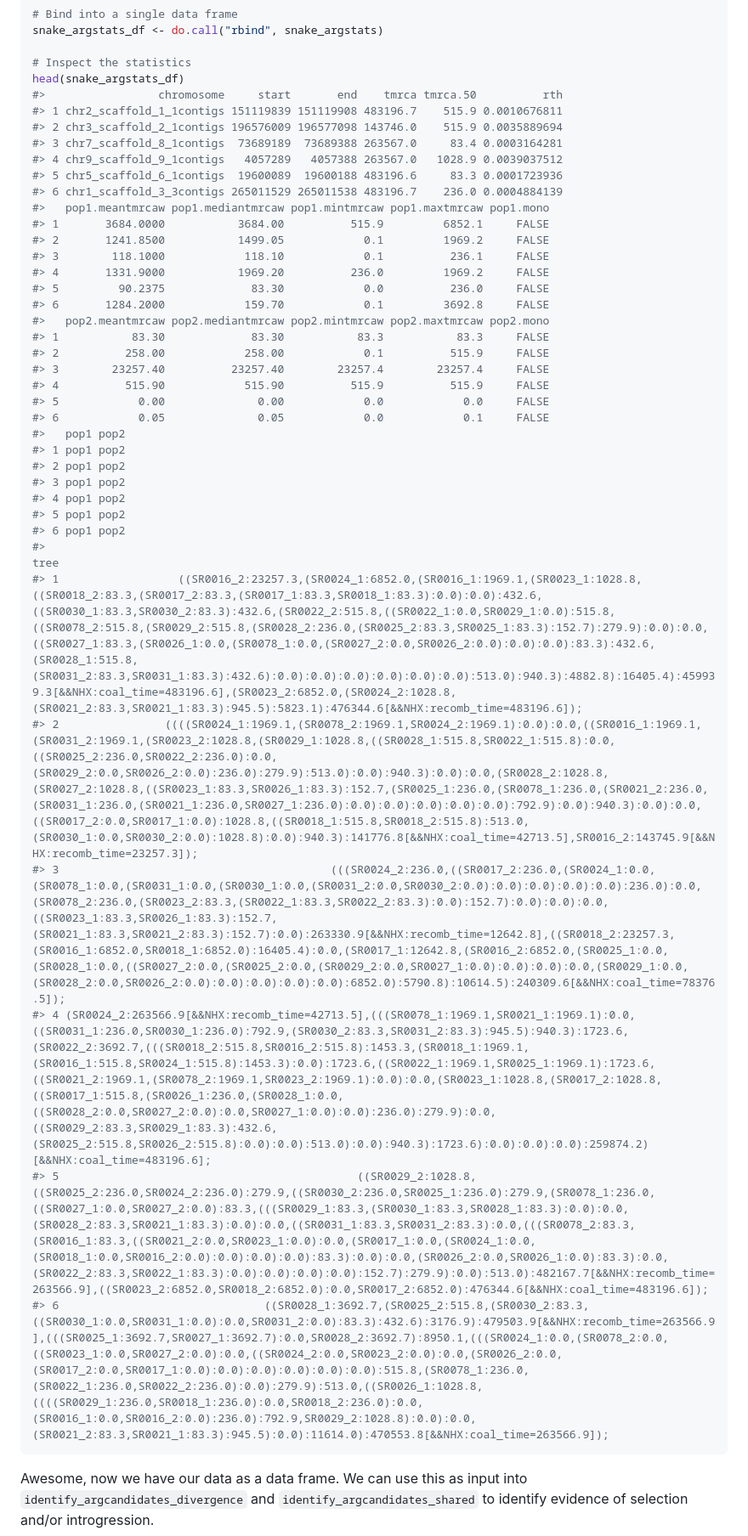
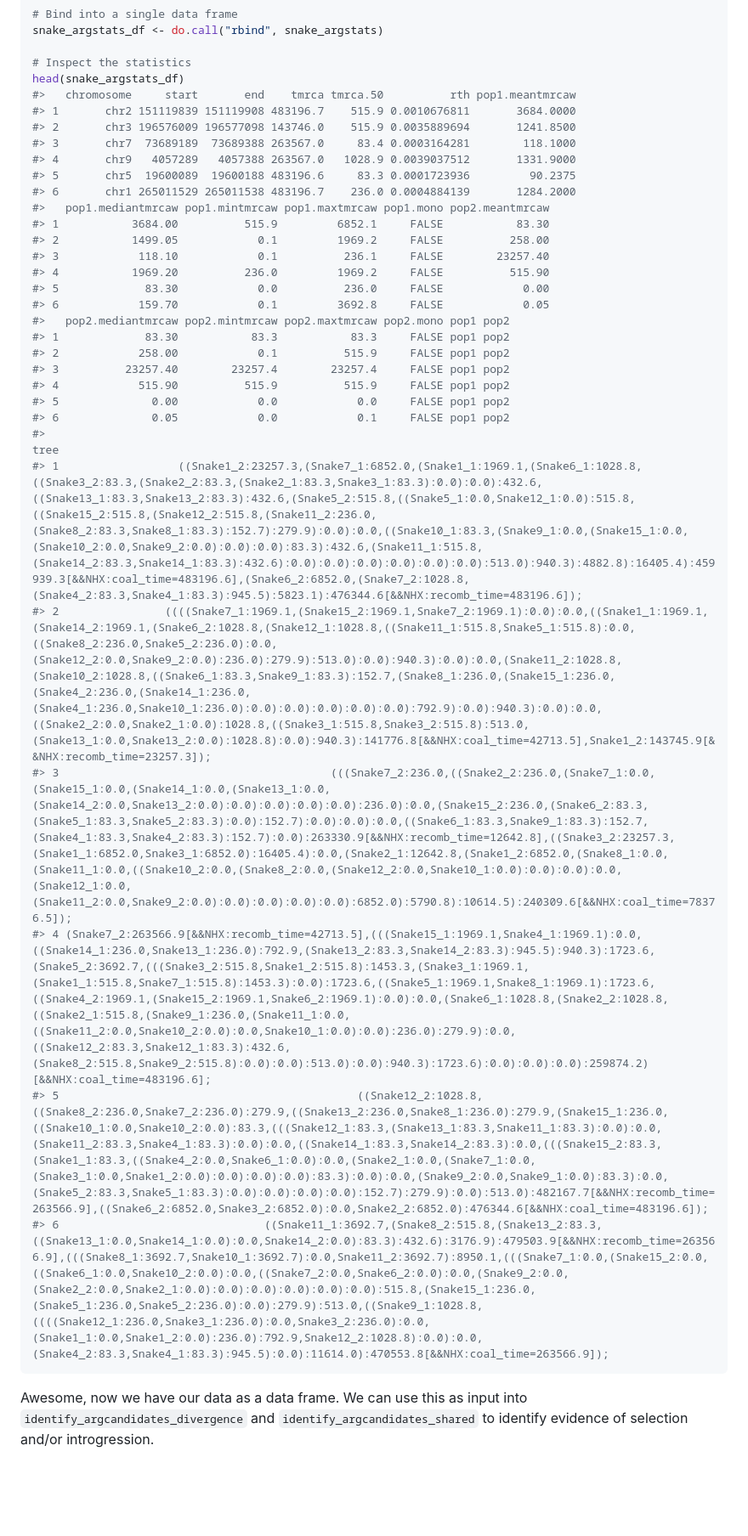
Before and after one commit to kfarleigh/ARGHelpR, a Markdown page: articles/arghelpr-vignette.md, the part around one of its changes. Shown at 85% size. Rendered like a GitHub page; blank space fills up the shorter version.

````diff
--- a/articles/arghelpr-vignette.md
+++ b/articles/arghelpr-vignette.md
@@ -127,41 +127,34 @@ snake_argstats_df <- do.call("rbind", snake_argstats)
 
 # Inspect the statistics
 head(snake_argstats_df)
-#>                 chromosome     start       end    tmrca tmrca.50          rth
-#> 1 chr2_scaffold_1_1contigs 151119839 151119908 483196.7    515.9 0.0010676811
-#> 2 chr3_scaffold_2_1contigs 196576009 196577098 143746.0    515.9 0.0035889694
-#> 3 chr7_scaffold_8_1contigs  73689189  73689388 263567.0     83.4 0.0003164281
-#> 4 chr9_scaffold_9_1contigs   4057289   4057388 263567.0   1028.9 0.0039037512
-#> 5 chr5_scaffold_6_1contigs  19600089  19600188 483196.6     83.3 0.0001723936
-#> 6 chr1_scaffold_3_3contigs 265011529 265011538 483196.7    236.0 0.0004884139
-#>   pop1.meantmrcaw pop1.mediantmrcaw pop1.mintmrcaw pop1.maxtmrcaw pop1.mono
-#> 1       3684.0000           3684.00          515.9         6852.1     FALSE
-#> 2       1241.8500           1499.05            0.1         1969.2     FALSE
-#> 3        118.1000            118.10            0.1          236.1     FALSE
-#> 4       1331.9000           1969.20          236.0         1969.2     FALSE
-#> 5         90.2375             83.30            0.0          236.0     FALSE
-#> 6       1284.2000            159.70            0.1         3692.8     FALSE
-#>   pop2.meantmrcaw pop2.mediantmrcaw pop2.mintmrcaw pop2.maxtmrcaw pop2.mono
-#> 1           83.30             83.30           83.3           83.3     FALSE
-#> 2          258.00            258.00            0.1          515.9     FALSE
-#> 3        23257.40          23257.40        23257.4        23257.4     FALSE
-#> 4          515.90            515.90          515.9          515.9     FALSE
-#> 5            0.00              0.00            0.0            0.0     FALSE
-#> 6            0.05              0.05            0.0            0.1     FALSE
-#>   pop1 pop2
-#> 1 pop1 pop2
-#> 2 pop1 pop2
-#> 3 pop1 pop2
-#> 4 pop1 pop2
-#> 5 pop1 pop2
-#> 6 pop1 pop2
-#>                                                                                                                                                                                                                                                                                                                                                                                                                                                                                                                                                                                                                                                                                                                                         tree
-#> 1                  ((SR0016_2:23257.3,(SR0024_1:6852.0,(SR0016_1:1969.1,(SR0023_1:1028.8,((SR0018_2:83.3,(SR0017_2:83.3,(SR0017_1:83.3,SR0018_1:83.3):0.0):0.0):432.6,((SR0030_1:83.3,SR0030_2:83.3):432.6,(SR0022_2:515.8,((SR0022_1:0.0,SR0029_1:0.0):515.8,((SR0078_2:515.8,(SR0029_2:515.8,(SR0028_2:236.0,(SR0025_2:83.3,SR0025_1:83.3):152.7):279.9):0.0):0.0,((SR0027_1:83.3,(SR0026_1:0.0,(SR0078_1:0.0,(SR0027_2:0.0,SR0026_2:0.0):0.0):0.0):83.3):432.6,(SR0028_1:515.8,(SR0031_2:83.3,SR0031_1:83.3):432.6):0.0):0.0):0.0):0.0):0.0):0.0):513.0):940.3):4882.8):16405.4):459939.3[&&NHX:coal_time=483196.6],(SR0023_2:6852.0,(SR0024_2:1028.8,(SR0021_2:83.3,SR0021_1:83.3):945.5):5823.1):476344.6[&&NHX:recomb_time=483196.6]);
-#> 2                ((((SR0024_1:1969.1,(SR0078_2:1969.1,SR0024_2:1969.1):0.0):0.0,((SR0016_1:1969.1,(SR0031_2:1969.1,(SR0023_2:1028.8,(SR0029_1:1028.8,((SR0028_1:515.8,SR0022_1:515.8):0.0,((SR0025_2:236.0,SR0022_2:236.0):0.0,(SR0029_2:0.0,SR0026_2:0.0):236.0):279.9):513.0):0.0):940.3):0.0):0.0,(SR0028_2:1028.8,(SR0027_2:1028.8,((SR0023_1:83.3,SR0026_1:83.3):152.7,(SR0025_1:236.0,(SR0078_1:236.0,(SR0021_2:236.0,(SR0031_1:236.0,(SR0021_1:236.0,SR0027_1:236.0):0.0):0.0):0.0):0.0):0.0):792.9):0.0):940.3):0.0):0.0,((SR0017_2:0.0,SR0017_1:0.0):1028.8,((SR0018_1:515.8,SR0018_2:515.8):513.0,(SR0030_1:0.0,SR0030_2:0.0):1028.8):0.0):940.3):141776.8[&&NHX:coal_time=42713.5],SR0016_2:143745.9[&&NHX:recomb_time=23257.3]);
-#> 3                                         (((SR0024_2:236.0,((SR0017_2:236.0,(SR0024_1:0.0,(SR0078_1:0.0,(SR0031_1:0.0,(SR0030_1:0.0,(SR0031_2:0.0,SR0030_2:0.0):0.0):0.0):0.0):0.0):236.0):0.0,(SR0078_2:236.0,(SR0023_2:83.3,(SR0022_1:83.3,SR0022_2:83.3):0.0):152.7):0.0):0.0):0.0,((SR0023_1:83.3,SR0026_1:83.3):152.7,(SR0021_1:83.3,SR0021_2:83.3):152.7):0.0):263330.9[&&NHX:recomb_time=12642.8],((SR0018_2:23257.3,(SR0016_1:6852.0,SR0018_1:6852.0):16405.4):0.0,(SR0017_1:12642.8,(SR0016_2:6852.0,(SR0025_1:0.0,(SR0028_1:0.0,((SR0027_2:0.0,(SR0025_2:0.0,(SR0029_2:0.0,SR0027_1:0.0):0.0):0.0):0.0,(SR0029_1:0.0,(SR0028_2:0.0,SR0026_2:0.0):0.0):0.0):0.0):0.0):6852.0):5790.8):10614.5):240309.6[&&NHX:coal_time=78376.5]);
-#> 4 (SR0024_2:263566.9[&&NHX:recomb_time=42713.5],(((SR0078_1:1969.1,SR0021_1:1969.1):0.0,((SR0031_1:236.0,SR0030_1:236.0):792.9,(SR0030_2:83.3,SR0031_2:83.3):945.5):940.3):1723.6,(SR0022_2:3692.7,(((SR0018_2:515.8,SR0016_2:515.8):1453.3,(SR0018_1:1969.1,(SR0016_1:515.8,SR0024_1:515.8):1453.3):0.0):1723.6,((SR0022_1:1969.1,SR0025_1:1969.1):1723.6,((SR0021_2:1969.1,(SR0078_2:1969.1,SR0023_2:1969.1):0.0):0.0,(SR0023_1:1028.8,(SR0017_2:1028.8,((SR0017_1:515.8,(SR0026_1:236.0,(SR0028_1:0.0,((SR0028_2:0.0,SR0027_2:0.0):0.0,SR0027_1:0.0):0.0):236.0):279.9):0.0,((SR0029_2:83.3,SR0029_1:83.3):432.6,(SR0025_2:515.8,SR0026_2:515.8):0.0):0.0):513.0):0.0):940.3):1723.6):0.0):0.0):0.0):259874.2)[&&NHX:coal_time=483196.6];
-#> 5                                             ((SR0029_2:1028.8,((SR0025_2:236.0,SR0024_2:236.0):279.9,((SR0030_2:236.0,SR0025_1:236.0):279.9,(SR0078_1:236.0,((SR0027_1:0.0,SR0027_2:0.0):83.3,(((SR0029_1:83.3,(SR0030_1:83.3,SR0028_1:83.3):0.0):0.0,(SR0028_2:83.3,SR0021_1:83.3):0.0):0.0,((SR0031_1:83.3,SR0031_2:83.3):0.0,(((SR0078_2:83.3,(SR0016_1:83.3,((SR0021_2:0.0,SR0023_1:0.0):0.0,(SR0017_1:0.0,(SR0024_1:0.0,(SR0018_1:0.0,SR0016_2:0.0):0.0):0.0):0.0):83.3):0.0):0.0,(SR0026_2:0.0,SR0026_1:0.0):83.3):0.0,(SR0022_2:83.3,SR0022_1:83.3):0.0):0.0):0.0):0.0):152.7):279.9):0.0):513.0):482167.7[&&NHX:recomb_time=263566.9],((SR0023_2:6852.0,SR0018_2:6852.0):0.0,SR0017_2:6852.0):476344.6[&&NHX:coal_time=483196.6]);
-#> 6                               ((SR0028_1:3692.7,(SR0025_2:515.8,(SR0030_2:83.3,((SR0030_1:0.0,SR0031_1:0.0):0.0,SR0031_2:0.0):83.3):432.6):3176.9):479503.9[&&NHX:recomb_time=263566.9],(((SR0025_1:3692.7,SR0027_1:3692.7):0.0,SR0028_2:3692.7):8950.1,(((SR0024_1:0.0,(SR0078_2:0.0,((SR0023_1:0.0,SR0027_2:0.0):0.0,((SR0024_2:0.0,SR0023_2:0.0):0.0,(SR0026_2:0.0,(SR0017_2:0.0,SR0017_1:0.0):0.0):0.0):0.0):0.0):0.0):515.8,(SR0078_1:236.0,(SR0022_1:236.0,SR0022_2:236.0):0.0):279.9):513.0,((SR0026_1:1028.8,((((SR0029_1:236.0,SR0018_1:236.0):0.0,SR0018_2:236.0):0.0,(SR0016_1:0.0,SR0016_2:0.0):236.0):792.9,SR0029_2:1028.8):0.0):0.0,(SR0021_2:83.3,SR0021_1:83.3):945.5):0.0):11614.0):470553.8[&&NHX:coal_time=263566.9]);
+#>   chromosome     start       end    tmrca tmrca.50          rth pop1.meantmrcaw
+#> 1       chr2 151119839 151119908 483196.7    515.9 0.0010676811       3684.0000
+#> 2       chr3 196576009 196577098 143746.0    515.9 0.0035889694       1241.8500
+#> 3       chr7  73689189  73689388 263567.0     83.4 0.0003164281        118.1000
+#> 4       chr9   4057289   4057388 263567.0   1028.9 0.0039037512       1331.9000
+#> 5       chr5  19600089  19600188 483196.6     83.3 0.0001723936         90.2375
+#> 6       chr1 265011529 265011538 483196.7    236.0 0.0004884139       1284.2000
+#>   pop1.mediantmrcaw pop1.mintmrcaw pop1.maxtmrcaw pop1.mono pop2.meantmrcaw
+#> 1           3684.00          515.9         6852.1     FALSE           83.30
+#> 2           1499.05            0.1         1969.2     FALSE          258.00
+#> 3            118.10            0.1          236.1     FALSE        23257.40
+#> 4           1969.20          236.0         1969.2     FALSE          515.90
+#> 5             83.30            0.0          236.0     FALSE            0.00
+#> 6            159.70            0.1         3692.8     FALSE            0.05
+#>   pop2.mediantmrcaw pop2.mintmrcaw pop2.maxtmrcaw pop2.mono pop1 pop2
+#> 1             83.30           83.3           83.3     FALSE pop1 pop2
+#> 2            258.00            0.1          515.9     FALSE pop1 pop2
+#> 3          23257.40        23257.4        23257.4     FALSE pop1 pop2
+#> 4            515.90          515.9          515.9     FALSE pop1 pop2
+#> 5              0.00            0.0            0.0     FALSE pop1 pop2
+#> 6              0.05            0.0            0.1     FALSE pop1 pop2
+#>                                                                                                                                                                                                                                                                                                                                                                                                                                                                                                                                                                                                                                                                                                                                                     tree
+#> 1                  ((Snake1_2:23257.3,(Snake7_1:6852.0,(Snake1_1:1969.1,(Snake6_1:1028.8,((Snake3_2:83.3,(Snake2_2:83.3,(Snake2_1:83.3,Snake3_1:83.3):0.0):0.0):432.6,((Snake13_1:83.3,Snake13_2:83.3):432.6,(Snake5_2:515.8,((Snake5_1:0.0,Snake12_1:0.0):515.8,((Snake15_2:515.8,(Snake12_2:515.8,(Snake11_2:236.0,(Snake8_2:83.3,Snake8_1:83.3):152.7):279.9):0.0):0.0,((Snake10_1:83.3,(Snake9_1:0.0,(Snake15_1:0.0,(Snake10_2:0.0,Snake9_2:0.0):0.0):0.0):83.3):432.6,(Snake11_1:515.8,(Snake14_2:83.3,Snake14_1:83.3):432.6):0.0):0.0):0.0):0.0):0.0):0.0):513.0):940.3):4882.8):16405.4):459939.3[&&NHX:coal_time=483196.6],(Snake6_2:6852.0,(Snake7_2:1028.8,(Snake4_2:83.3,Snake4_1:83.3):945.5):5823.1):476344.6[&&NHX:recomb_time=483196.6]);
+#> 2                ((((Snake7_1:1969.1,(Snake15_2:1969.1,Snake7_2:1969.1):0.0):0.0,((Snake1_1:1969.1,(Snake14_2:1969.1,(Snake6_2:1028.8,(Snake12_1:1028.8,((Snake11_1:515.8,Snake5_1:515.8):0.0,((Snake8_2:236.0,Snake5_2:236.0):0.0,(Snake12_2:0.0,Snake9_2:0.0):236.0):279.9):513.0):0.0):940.3):0.0):0.0,(Snake11_2:1028.8,(Snake10_2:1028.8,((Snake6_1:83.3,Snake9_1:83.3):152.7,(Snake8_1:236.0,(Snake15_1:236.0,(Snake4_2:236.0,(Snake14_1:236.0,(Snake4_1:236.0,Snake10_1:236.0):0.0):0.0):0.0):0.0):0.0):792.9):0.0):940.3):0.0):0.0,((Snake2_2:0.0,Snake2_1:0.0):1028.8,((Snake3_1:515.8,Snake3_2:515.8):513.0,(Snake13_1:0.0,Snake13_2:0.0):1028.8):0.0):940.3):141776.8[&&NHX:coal_time=42713.5],Snake1_2:143745.9[&&NHX:recomb_time=23257.3]);
+#> 3                                         (((Snake7_2:236.0,((Snake2_2:236.0,(Snake7_1:0.0,(Snake15_1:0.0,(Snake14_1:0.0,(Snake13_1:0.0,(Snake14_2:0.0,Snake13_2:0.0):0.0):0.0):0.0):0.0):236.0):0.0,(Snake15_2:236.0,(Snake6_2:83.3,(Snake5_1:83.3,Snake5_2:83.3):0.0):152.7):0.0):0.0):0.0,((Snake6_1:83.3,Snake9_1:83.3):152.7,(Snake4_1:83.3,Snake4_2:83.3):152.7):0.0):263330.9[&&NHX:recomb_time=12642.8],((Snake3_2:23257.3,(Snake1_1:6852.0,Snake3_1:6852.0):16405.4):0.0,(Snake2_1:12642.8,(Snake1_2:6852.0,(Snake8_1:0.0,(Snake11_1:0.0,((Snake10_2:0.0,(Snake8_2:0.0,(Snake12_2:0.0,Snake10_1:0.0):0.0):0.0):0.0,(Snake12_1:0.0,(Snake11_2:0.0,Snake9_2:0.0):0.0):0.0):0.0):0.0):6852.0):5790.8):10614.5):240309.6[&&NHX:coal_time=78376.5]);
+#> 4 (Snake7_2:263566.9[&&NHX:recomb_time=42713.5],(((Snake15_1:1969.1,Snake4_1:1969.1):0.0,((Snake14_1:236.0,Snake13_1:236.0):792.9,(Snake13_2:83.3,Snake14_2:83.3):945.5):940.3):1723.6,(Snake5_2:3692.7,(((Snake3_2:515.8,Snake1_2:515.8):1453.3,(Snake3_1:1969.1,(Snake1_1:515.8,Snake7_1:515.8):1453.3):0.0):1723.6,((Snake5_1:1969.1,Snake8_1:1969.1):1723.6,((Snake4_2:1969.1,(Snake15_2:1969.1,Snake6_2:1969.1):0.0):0.0,(Snake6_1:1028.8,(Snake2_2:1028.8,((Snake2_1:515.8,(Snake9_1:236.0,(Snake11_1:0.0,((Snake11_2:0.0,Snake10_2:0.0):0.0,Snake10_1:0.0):0.0):236.0):279.9):0.0,((Snake12_2:83.3,Snake12_1:83.3):432.6,(Snake8_2:515.8,Snake9_2:515.8):0.0):0.0):513.0):0.0):940.3):1723.6):0.0):0.0):0.0):259874.2)[&&NHX:coal_time=483196.6];
+#> 5                                             ((Snake12_2:1028.8,((Snake8_2:236.0,Snake7_2:236.0):279.9,((Snake13_2:236.0,Snake8_1:236.0):279.9,(Snake15_1:236.0,((Snake10_1:0.0,Snake10_2:0.0):83.3,(((Snake12_1:83.3,(Snake13_1:83.3,Snake11_1:83.3):0.0):0.0,(Snake11_2:83.3,Snake4_1:83.3):0.0):0.0,((Snake14_1:83.3,Snake14_2:83.3):0.0,(((Snake15_2:83.3,(Snake1_1:83.3,((Snake4_2:0.0,Snake6_1:0.0):0.0,(Snake2_1:0.0,(Snake7_1:0.0,(Snake3_1:0.0,Snake1_2:0.0):0.0):0.0):0.0):83.3):0.0):0.0,(Snake9_2:0.0,Snake9_1:0.0):83.3):0.0,(Snake5_2:83.3,Snake5_1:83.3):0.0):0.0):0.0):0.0):152.7):279.9):0.0):513.0):482167.7[&&NHX:recomb_time=263566.9],((Snake6_2:6852.0,Snake3_2:6852.0):0.0,Snake2_2:6852.0):476344.6[&&NHX:coal_time=483196.6]);
+#> 6                               ((Snake11_1:3692.7,(Snake8_2:515.8,(Snake13_2:83.3,((Snake13_1:0.0,Snake14_1:0.0):0.0,Snake14_2:0.0):83.3):432.6):3176.9):479503.9[&&NHX:recomb_time=263566.9],(((Snake8_1:3692.7,Snake10_1:3692.7):0.0,Snake11_2:3692.7):8950.1,(((Snake7_1:0.0,(Snake15_2:0.0,((Snake6_1:0.0,Snake10_2:0.0):0.0,((Snake7_2:0.0,Snake6_2:0.0):0.0,(Snake9_2:0.0,(Snake2_2:0.0,Snake2_1:0.0):0.0):0.0):0.0):0.0):0.0):515.8,(Snake15_1:236.0,(Snake5_1:236.0,Snake5_2:236.0):0.0):279.9):513.0,((Snake9_1:1028.8,((((Snake12_1:236.0,Snake3_1:236.0):0.0,Snake3_2:236.0):0.0,(Snake1_1:0.0,Snake1_2:0.0):236.0):792.9,Snake12_2:1028.8):0.0):0.0,(Snake4_2:83.3,Snake4_1:83.3):945.5):0.0):11614.0):470553.8[&&NHX:coal_time=263566.9]);
 ```
 
 Awesome, now we have our data as a data frame. We can use this as input
````
Also changed, not shown: other parts of articles/arghelpr-vignette.md (+4 -4 lines), reference/index.md (+1 -1 lines), reference/rattlesnake_args.md (+1 -1 lines), articles/multipanel_argtips.png, articles/multipanel_wholeargs.png, articles/single_argplot.png, reference/argplot-1.png, 6 other files.
